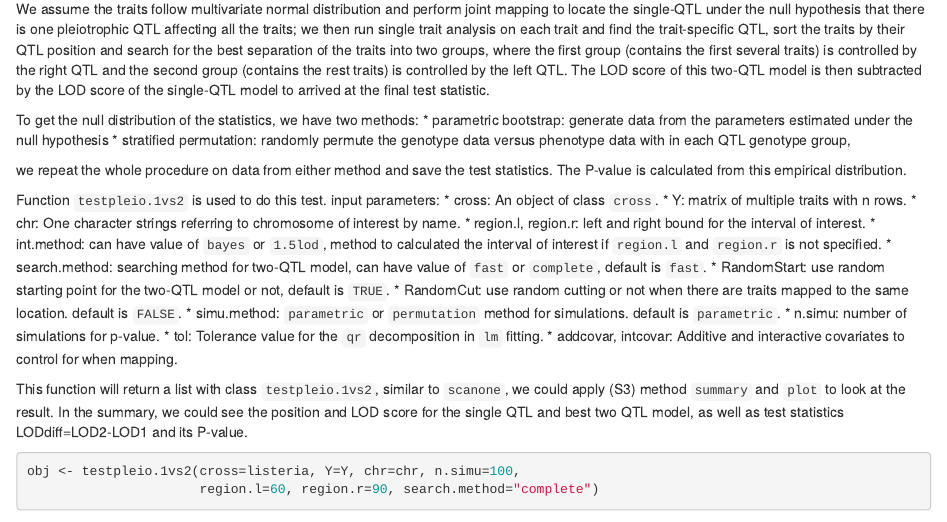
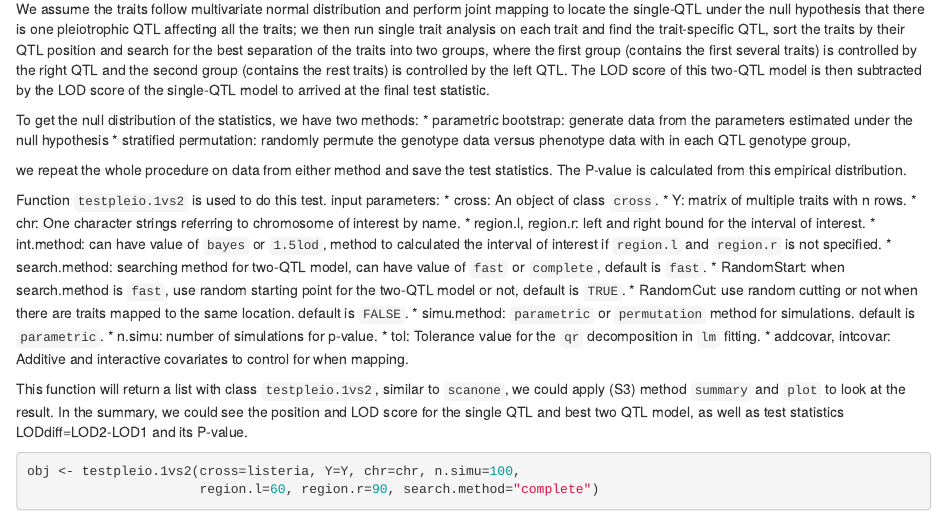
Before and after one commit to jianan/qtlpvl, an R Markdown document (vignettes/qtlpvl.Rmd): the page in a window 1100 px wide, from 2160 px down. Rendered offline with R 4.5, knitr and Pandoc, with nearby package versions; some code elsewhere in the file could not run offline.

Commit message:
minor update of vig

```diff
--- a/vignettes/qtlpvl.Rmd
+++ b/vignettes/qtlpvl.Rmd
@@ -131,8 +131,8 @@
   not specified.
 * search.method: searching method for two-QTL model, can have value of
   `fast` or `complete`, default is `fast`.
-* RandomStart: use random starting point for the two-QTL model or not,
-  default is `TRUE`.
+* RandomStart: when search.method is `fast`, use random starting point
+  for the two-QTL model or not, default is `TRUE`.
 * RandomCut: use random cutting or not when there are traits mapped to
   the same location. default is `FALSE`.
 * simu.method: `parametric` or `permutation` method for
```
